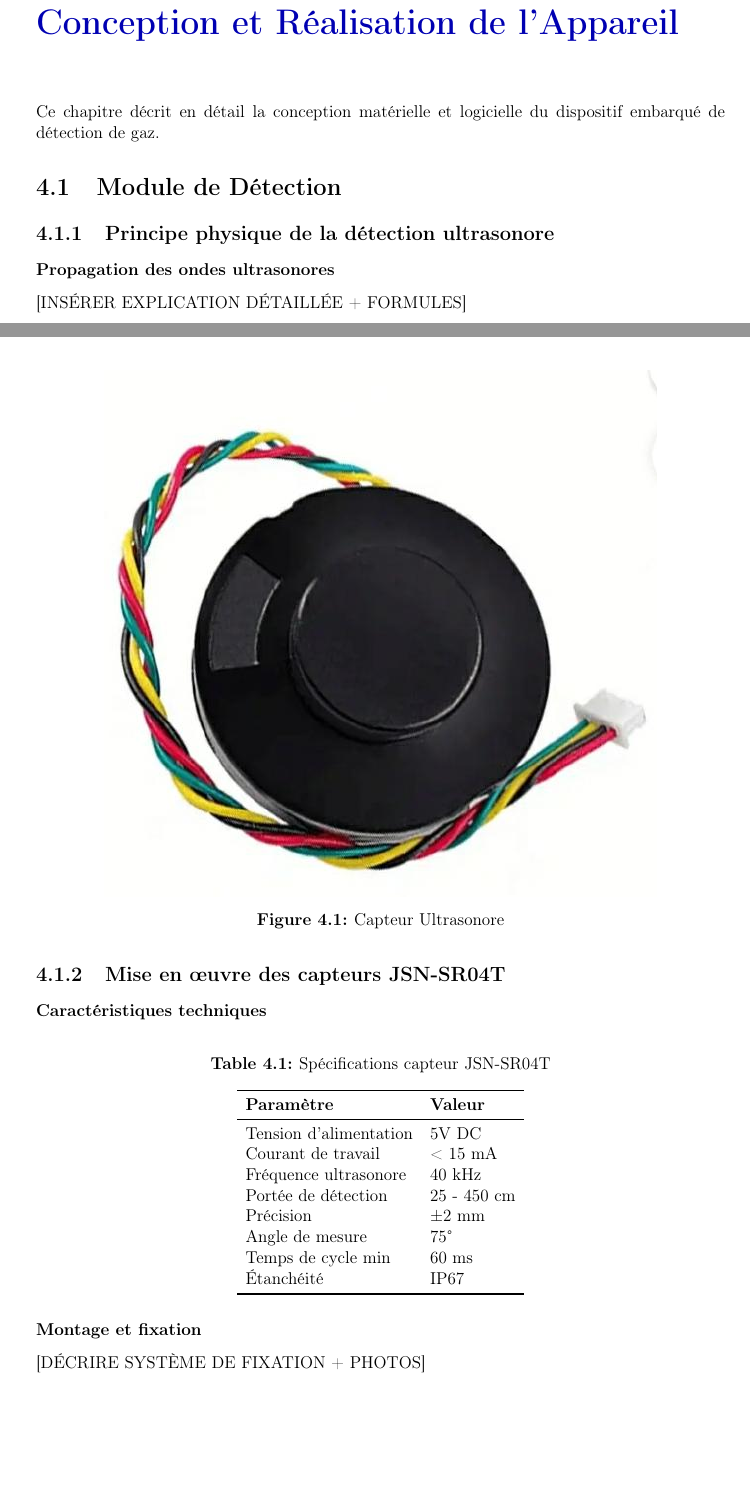
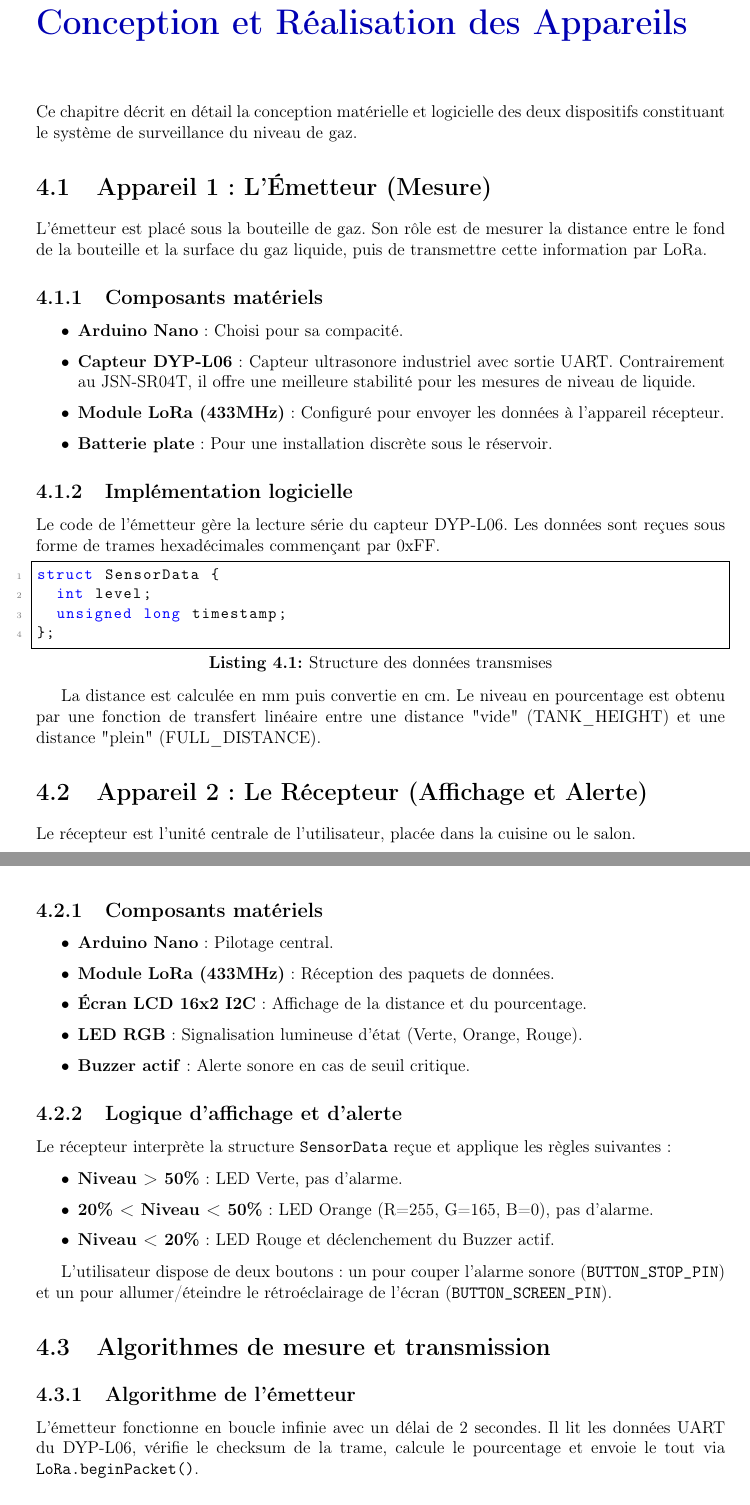
Before and after one commit to Electronique-GasTrack/Rapport-electronique, a LaTeX document (main.tex, which reads chapters/chap4_appareil.tex): two parts of pages 40 and 41 of 75 before the commit and two parts of pages 39 and 40 of 72 after it, joined at a grey line, cut so that both start at the same text, the shorter picture padded with empty space. Compiled offline with pdfLaTeX.

Commit message:
Ajout chapitre 4

```diff
--- a/chapters/chap4_appareil.tex
+++ b/chapters/chap4_appareil.tex
@@ -1,53 +1,47 @@
-\chapter{Conception et Réalisation de l'Appareil}
+\chapter{Conception et Réalisation des Appareils}
 \label{chap:appareil}
 
-Ce chapitre décrit en détail la conception matérielle et logicielle du dispositif embarqué de détection de gaz.
+Ce chapitre décrit en détail la conception matérielle et logicielle des deux dispositifs constituant le système de surveillance du niveau de gaz.
 
-\section{Module de Détection}
-\label{sec:module_detection}
+\section{Appareil 1 : L'Émetteur (Mesure)}
+\label{sec:emetteur}
 
-\subsection{Principe physique de la détection ultrasonore}
+L'émetteur est placé sous la bouteille de gaz. Son rôle est de mesurer la distance entre le fond de la bouteille et la surface du gaz liquide, puis de transmettre cette information par LoRa.
 
-\subsubsection{Propagation des ondes ultrasonores}
+\subsection{Composants matériels}
 
-[INSÉRER EXPLICATION DÉTAILLÉE + FORMULES]
+\begin{itemize}
+    \item \textbf{Arduino Nano} : Choisi pour sa compacité.
+    \item \textbf{Capteur DYP-L06} : Capteur ultrasonore industriel avec sortie UART. Contrairement au JSN-SR04T, il offre une meilleure stabilité pour les mesures de niveau de liquide.
+    \item \textbf{Module LoRa (433MHz)} : Configuré pour envoyer les données à l'appareil récepteur.
+    \item \textbf{Batterie plate} : Pour une installation discrète sous le réservoir.
+\end{itemize}
 
-\begin{figure}[H]
-    \centering
-    \includegraphics[width=0.8\textwidth]{capteur_sonore.jpeg}
-    \caption{Capteur Ultrasonore}
-    \label{fig:capteur_ultrasons}
-\end{figure}
+\subsection{Implémentation logicielle}
 
-\subsection{Mise en œuvre des capteurs JSN-SR04T}
+Le code de l'émetteur gère la lecture série du capteur DYP-L06. Les données sont reçues sous forme de trames hexadécimales commençant par 0xFF.
 
-\subsubsection{Caractéristiques techniques}
+\begin{lstlisting}[language=C++, caption=Structure des données transmises]
+struct SensorData {
+  int level;
+  unsigned long timestamp;
+};
+\end{lstlisting}
 
-\begin{table}[H]
-    \centering
-    \caption{Spécifications capteur JSN-SR04T}
-    \label{tab:specs_jsn}
-    \begin{tabular}{ll}
-        \toprule
-        \textbf{Paramètre} & \textbf{Valeur} \\
-        \midrule
-        Tension d'alimentation & 5V DC \\
-        Courant de travail & < 15 mA \\
-        Fréquence ultrasonore & 40 kHz \\
-        Portée de détection & 25 - 450 cm \\
-        Précision & ±2 mm \\
-        Angle de mesure & 75° \\
-        Temps de cycle min & 60 ms \\
-        Étanchéité & IP67 \\
-        \bottomrule
-    \end{tabular}
-\end{table}
+La distance est calculée en mm puis convertie en cm. Le niveau en pourcentage est obtenu par une fonction de transfert linéaire entre une distance "vide" (TANK\_HEIGHT) et une distance "plein" (FULL\_DISTANCE).
 
-\subsubsection{Montage et fixation}
+\section{Appareil 2 : Le Récepteur (Affichage et Alerte)}
+\label{sec:recepteur}
 
-[DÉCRIRE SYSTÈME DE FIXATION + PHOTOS]
+Le récepteur est l'unité centrale de l'utilisateur, placée dans la cuisine ou le salon.
 
-\subsection{Circuit de conditionnement du signal}
+\subsection{Composants matériels}
 
-[SCHÉMA ÉLECTRIQUE DÉTAILLÉ + EXPLICATIONS]
+\begin{itemize}
+    \item \textbf{Arduino Nano} : Pilotage central.
+    \item \textbf{Module LoRa (433MHz)} : Réception des paquets de données.
+    \item \textbf{Écran LCD 16x2 I2C} : Affichage de la distance et du pourcentage.
+    \item \textbf{LED RGB} : Signalisation lumineuse d'état (Verte, Orange, Rouge).
+    \item \textbf{Buzzer actif} : Alerte sonore en cas de seuil critique.
+\end{itemize}
 
@@ -58,10 +48,13 @@ Ce chapitre décrit en détail la conception matérielle et logicielle du dispos
-    \label{fig:circuit_conditioning}
-\end{figure}
+\subsection{Logique d'affichage et d'alerte}
 
-\section{Module de Traitement}
-\label{sec:module_traitement}
+Le récepteur interprète la structure \texttt{SensorData} reçue et applique les règles suivantes :
 
-\subsection{Circuit Arduino Uno}
+\begin{itemize}
+    \item \textbf{Niveau > 50\%} : LED Verte, pas d'alarme.
+    \item \textbf{20\% < Niveau < 50\%} : LED Orange (R=255, G=165, B=0), pas d'alarme.
+    \item \textbf{Niveau < 20\%} : LED Rouge et déclenchement du Buzzer actif.
+\end{itemize}
 
-\subsubsection{Schéma de connexion complet}
+L'utilisateur dispose de deux boutons : un pour couper l'alarme sonore (\texttt{BUTTON\_STOP\_PIN}) et un pour allumer/éteindre le rétroéclairage de l'écran (\texttt{BUTTON\_SCREEN\_PIN}).
 
+\section{Algorithmes de mesure et transmission}
@@ -74,5 +61,5 @@ Ce chapitre décrit en détail la conception matérielle et logicielle du dispos
 
-\subsection{Algorithme de mesure}
+\subsection{Algorithme de l'émetteur}
 
-\subsubsection{Organigramme général}
+L'émetteur fonctionne en boucle infinie avec un délai de 2 secondes. Il lit les données UART du DYP-L06, vérifie le checksum de la trame, calcule le pourcentage et envoie le tout via \texttt{LoRa.beginPacket()}.
 
```
Also changed, not shown: chapters/chap4_appareil.tex (86 more changed lines), 18 other files.
